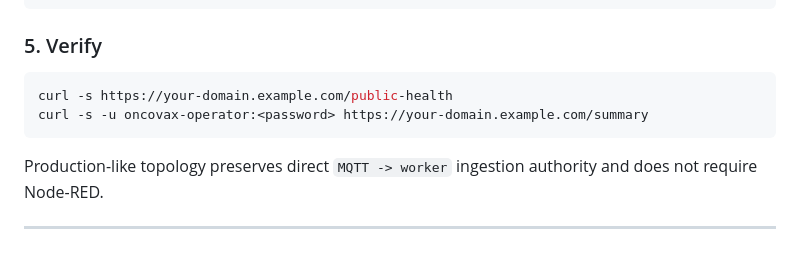
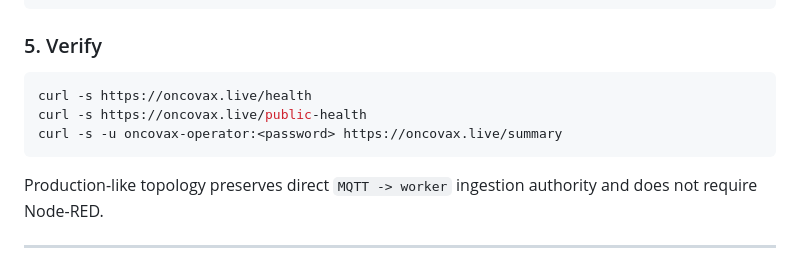
Before and after one commit to vlad12-k/oncovax-iot-platform, a Markdown page: docs/DEPLOYMENT.md, the part around the change. GitHub-like rendering.

Commit message:
Prompt E final docs consistency for live domain examples
Co-authored-by: vlad12-k <178111539+vlad12-k@users.noreply.github.com>
Agent-Logs-Url: https://github.com/vlad12-k/oncovax-iot-platform/sessions/183c48f2-f015-493d-8159-85eb1301805f

````diff
--- a/docs/DEPLOYMENT.md
+++ b/docs/DEPLOYMENT.md
@@ -214,8 +214,9 @@ docker compose -f infra/docker-compose.prod.yml up -d --build
 ### 5. Verify
 
 ```bash
-curl -s https://your-domain.example.com/public-health
-curl -s -u oncovax-operator:<password> https://your-domain.example.com/summary
+curl -s https://oncovax.live/health
+curl -s https://oncovax.live/public-health
+curl -s -u oncovax-operator:<password> https://oncovax.live/summary
 ```
 
 Production-like topology preserves direct `MQTT -> worker` ingestion authority and does not require Node-RED.
````
Also changed, not shown: docs/RUNBOOK.md (+1 -1 lines).
